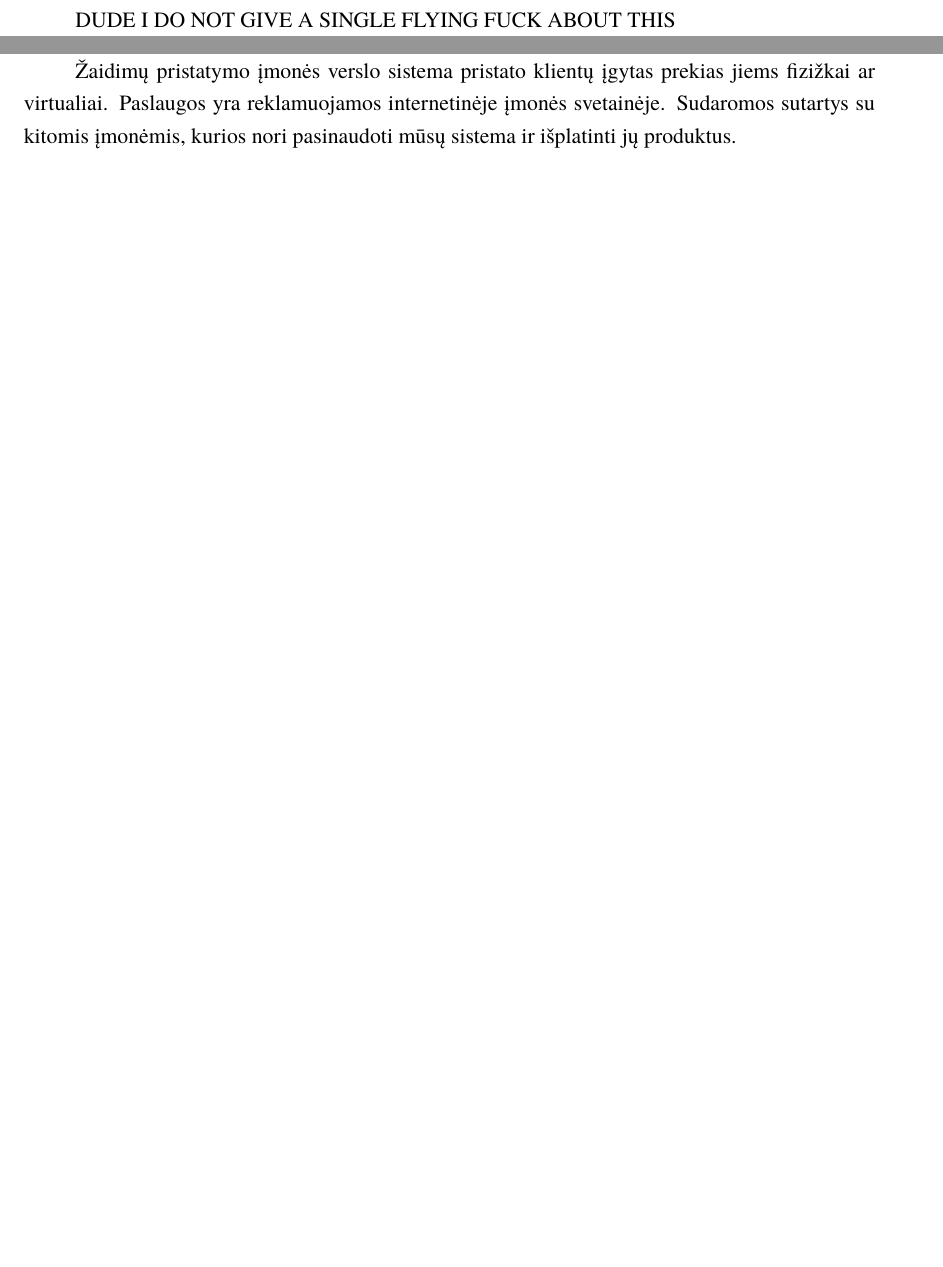
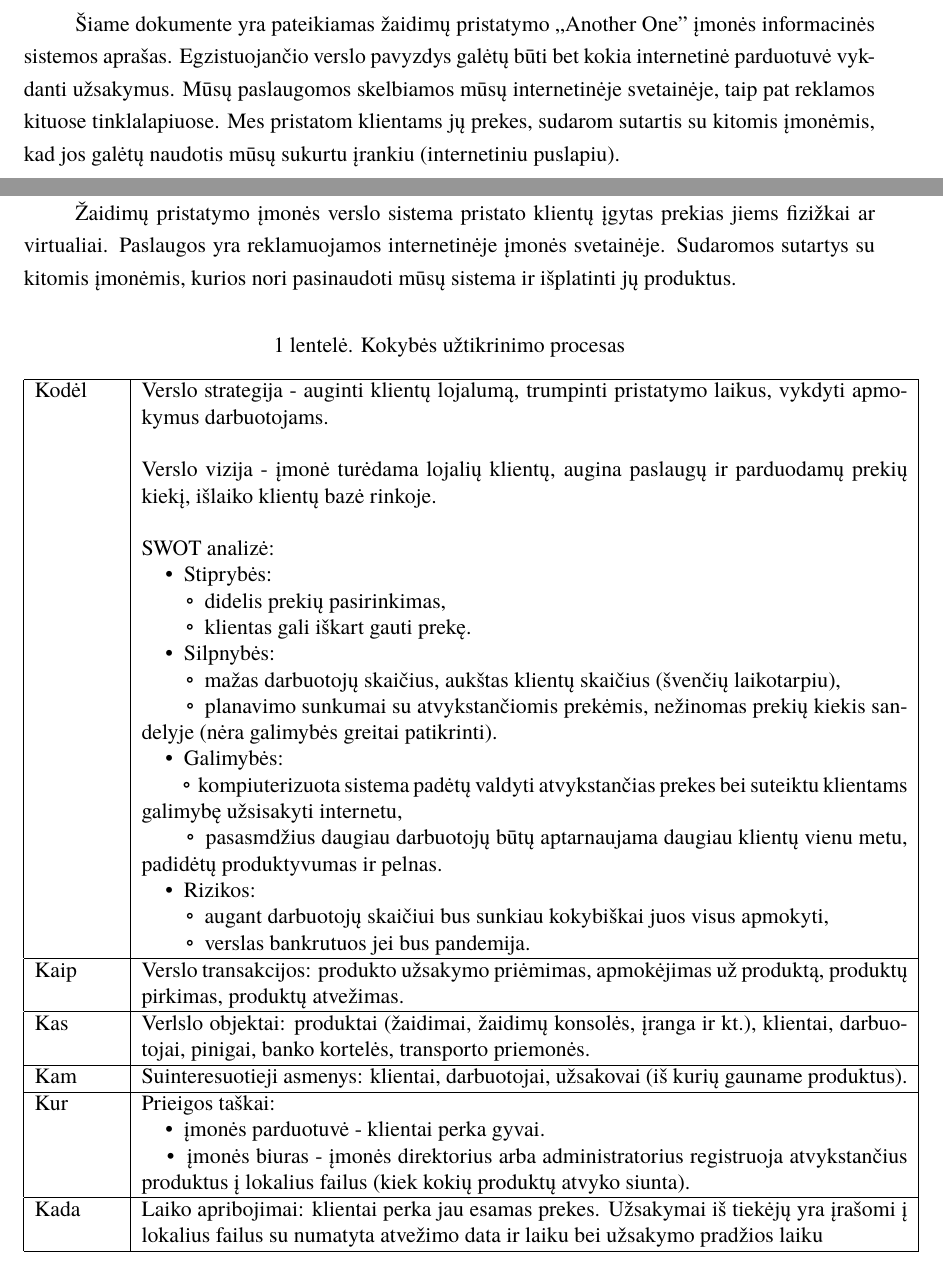
Before and after one commit to MeTTacuS/ISXD, a LaTeX document (kursinis.tex): two parts of pages 4 and 7 of 21 before the commit and two parts of pages 4 and 7 of 22 after it, joined at a grey line, cut at the place of the change, the shorter picture padded with empty space. Compiled offline with XeLaTeX; a missing font is replaced by an installed copy or a similar font.

Commit message:
Lentelės pirma dalis

```diff
--- a/kursinis.tex
+++ b/kursinis.tex
@@ -21,11 +22,11 @@
 % Titulinio aprašas
 \university{Vilniaus universitetas}
 \faculty{Matematikos ir informatikos fakultetas}
-\department{Programų sistemų katedra}
-\papertype{Programų kūrimo proceso laboratorinis darbas}
-\title{Žaidimų pristatymų įmonės informacinės sistemaos}
-\titleineng{Description of the development process of the "Another One" company}
-\status{4 kurso studentai}
+\department{}
+\papertype{Informacinių sistemų pirmas laboratorinis darbas}
+\title{Žaidimų pristatymų „Another One" įmonės informacinė sistema ir jos analizė}
+\titleineng{}
+\status{Programų sistemų 4 kurso studentai}
 \author{Nedas Valentinovičius, Linas Valiukonis}
 \supervisor{Audronė Lupeikienė, M. Darbuot., Dr.}
 \date{Vilnius – \the\year}
@@ -33,6 +34,8 @@
 % Nustatymai
 %\setmainfont{Palemonas}
 % \bibliography{bibliografija}
+\newcommand{\tabitem}{~~\llap{\textbullet}~~}
+\newcommand{\tabitemd}{~~\llap{\textopenbullet}~~}
 
 \begin{document}
 
@@ -50,7 +58,7 @@ Komandos nariai ir jų kontaktiniai duomenys:
 \tableofcontents
 
 \sectionnonum{Įvadas}
-DUDE I DO NOT GIVE A SINGLE FLYING FUCK ABOUT THIS
+Šiame dokumente yra pateikiamas žaidimų pristatymo „Another One" įmonės informacinės sistemos aprašas. Egzistuojančio verslo pavyzdys galėtų būti bet kokia internetinė parduotuvė vykdanti užsakymus. Mūsų paslaugomos skelbiamos mūsų internetinėje svetainėje, taip pat reklamos kituose tinklalapiuose. Mes pristatom klientams jų prekes, sudarom sutartis su kitomis įmonėmis, kad jos galėtų naudotis mūsų sukurtu įrankiu (internetiniu puslapiu).
 
 \section{Panaudotų dokumentų sąrašas}
 
@@ -68,6 +76,40 @@ DUDE I DO NOT GIVE A SINGLE FLYING FUCK ABOUT THIS
 \newpage
 \subsection{Kompiuterizuojamo verslo objekto apibūdinimas}
 Žaidimų pristatymo įmonės verslo sistema pristato klientų įgytas prekias jiems fizižkai ar virtualiai. Paslaugos yra reklamuojamos internetinėje įmonės svetainėje. Sudaromos sutartys su kitomis įmonėmis, kurios nori pasinaudoti mūsų sistema ir išplatinti jų produktus.
+\begin{center}
+\begin{table}[ht]
+\centering
+	\caption{Kokybės užtikrinimo procesas}
+	\begin{tabular}{| p{0.1\linewidth} | p{0.9\linewidth }|}
+	\hline
+	Kodėl  & Verslo strategija - auginti klientų lojalumą, trumpinti pristatymo laikus, vykdyti apmokymus darbuotojams.\\
+		&\\
+		& Verslo vizija - įmonė turėdama lojalių klientų, augina paslaugų ir parduodamų prekių kiekį, išlaiko klientų bazė rinkoje. \\
+		&\\
+		& SWOT analizė: \\
+		&\hspace{4mm}\tabitem Stiprybės: \\
+		&\hspace{8mm}\tabitemd didelis prekių pasirinkimas, \\
+		&\hspace{8mm}\tabitemd klientas gali iškart gauti prekę. \\
+		&\hspace{4mm}\tabitem Silpnybės: \\
+		&\hspace{8mm}\tabitemd mažas darbuotojų skaičius, aukštas klientų skaičius (švenčių laikotarpiu), \\
+		&\hspace{8mm}\tabitemd planavimo sunkumai su atvykstančiomis prekėmis, nežinomas prekių kiekis sandelyje (nėra galimybės greitai patikrinti). \\
+		&\hspace{4mm}\tabitem Galimybės: \\
+		&\hspace{8mm}\tabitemd kompiuterizuota sistema padėtų valdyti atvykstančias prekes bei suteiktu klientams galimybę užsisakyti internetu, \\
+		&\hspace{8mm}\tabitemd pasasmdžius daugiau darbuotojų būtų aptarnaujama daugiau klientų vienu metu, padidėtų produktyvumas ir pelnas. \\
+		&\hspace{4mm}\tabitem Rizikos: \\
+		&\hspace{8mm}\tabitemd augant darbuotojų skaičiui bus sunkiau kokybiškai juos visus apmokyti, \\
+		&\hspace{8mm}\tabitemd verslas bankrutuos jei bus pandemija. \\ \hline
+	Kaip 	&  Verslo transakcijos: produkto užsakymo priėmimas, apmokėjimas už produktą, produktų pirkimas, produktų atvežimas. \\ \hline
+	Kas 	& Verlslo objektai: produktai (žaidimai, žaidimų konsolės, įranga ir kt.), klientai, darbuotojai, pinigai, banko kortelės, transporto priemonės. \\ \hline
+	Kam 	& Suinteresuotieji asmenys: klientai, darbuotojai, užsakovai (iš kurių gauname produktus). \\ \hline
+	Kur 	& Prieigos taškai: \\
+		&\hspace{4mm}\tabitem įmonės parduotuvė - klientai perka gyvai.\\
+		&\hspace{4mm}\tabitem įmonės biuras - įmonės direktorius arba administratorius registruoja atvykstančius produktus į lokalius failus (kiek kokių produktų atvyko siunta). \\ \hline
+	Kada 	& Laiko apribojimai: klientai perka jau esamas prekes. Užsakymai iš tiekėjų yra įrašomi į lokalius failus su numatyta atvežimo data ir laiku bei užsakymo pradžios laiku\\ \hline
+	\end{tabular}
+\end{table}
+\end{center}
+\newpage
 \begin{itemize}
 	\item Motyvacija
 	\item Verlslo objektai: produktai (žaidimai, žaidimų konsolės, įranga ir kt.), klientai, pinigai, banko kortelės.
```
Also changed, not shown: kursinis.pdf, kursinis.tex (6 more changed lines).
